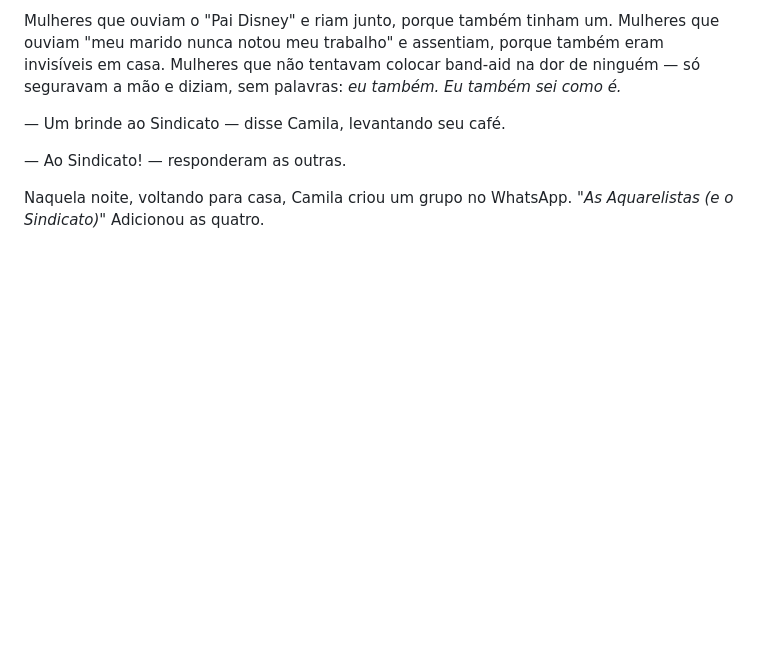
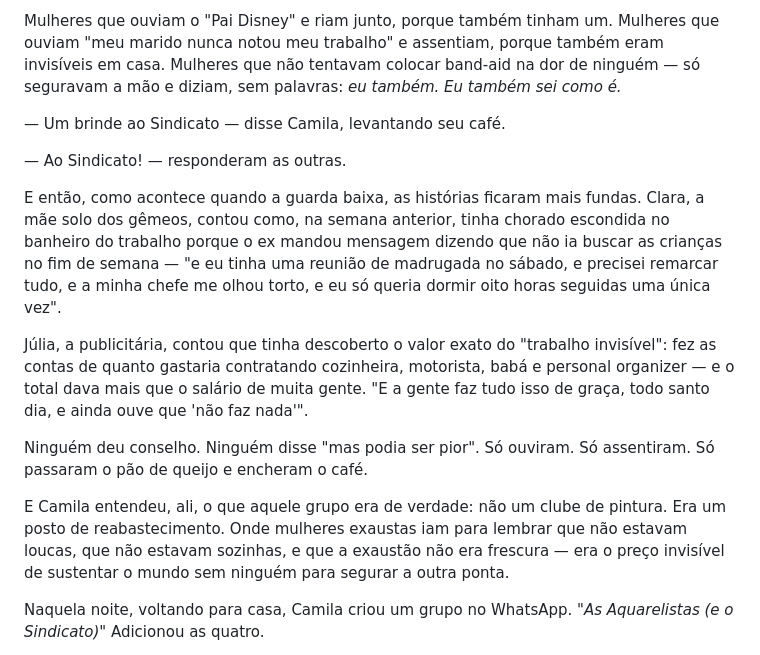
Before and after one commit to maykonlong/book, a Markdown page: 03-MANUSCRITO/CAP_17_O_GRUPO_DE_MULHERES.md, the part around the change. Rendered like a GitHub page; blank space fills up the shorter version.

Commit message:
2a passada: CAP 17 historias de Clara e Julia 1237 para 1453 + PROGRESSO

```diff
--- a/03-MANUSCRITO/CAP_17_O_GRUPO_DE_MULHERES.md
+++ b/03-MANUSCRITO/CAP_17_O_GRUPO_DE_MULHERES.md
@@ -91,6 +91,14 @@ Mulheres que ouviam o "Pai Disney" e riam junto, porque também tinham um. Mulhe
 
 — Ao Sindicato! — responderam as outras.
 
+E então, como acontece quando a guarda baixa, as histórias ficaram mais fundas. Clara, a mãe solo dos gêmeos, contou como, na semana anterior, tinha chorado escondida no banheiro do trabalho porque o ex mandou mensagem dizendo que não ia buscar as crianças no fim de semana — "e eu tinha uma reunião de madrugada no sábado, e precisei remarcar tudo, e a minha chefe me olhou torto, e eu só queria dormir oito horas seguidas uma única vez".
+
+Júlia, a publicitária, contou que tinha descoberto o valor exato do "trabalho invisível": fez as contas de quanto gastaria contratando cozinheira, motorista, babá e personal organizer — e o total dava mais que o salário de muita gente. "E a gente faz tudo isso de graça, todo santo dia, e ainda ouve que 'não faz nada'".
+
+Ninguém deu conselho. Ninguém disse "mas podia ser pior". Só ouviram. Só assentiram. Só passaram o pão de queijo e encheram o café.
+
+E Camila entendeu, ali, o que aquele grupo era de verdade: não um clube de pintura. Era um posto de reabastecimento. Onde mulheres exaustas iam para lembrar que não estavam loucas, que não estavam sozinhas, e que a exaustão não era frescura — era o preço invisível de sustentar o mundo sem ninguém para segurar a outra ponta.
+
 Naquela noite, voltando para casa, Camila criou um grupo no WhatsApp.
 *"As Aquarelistas (e o Sindicato)"*
 Adicionou as quatro.
```
Also changed, not shown: 00-PLANEJAMENTO/PLANO_EXPANSAO_80K.md (+1 -1 lines), 04-MATERIAL_APOIO/PROGRESSO.md (+1 -1 lines).
